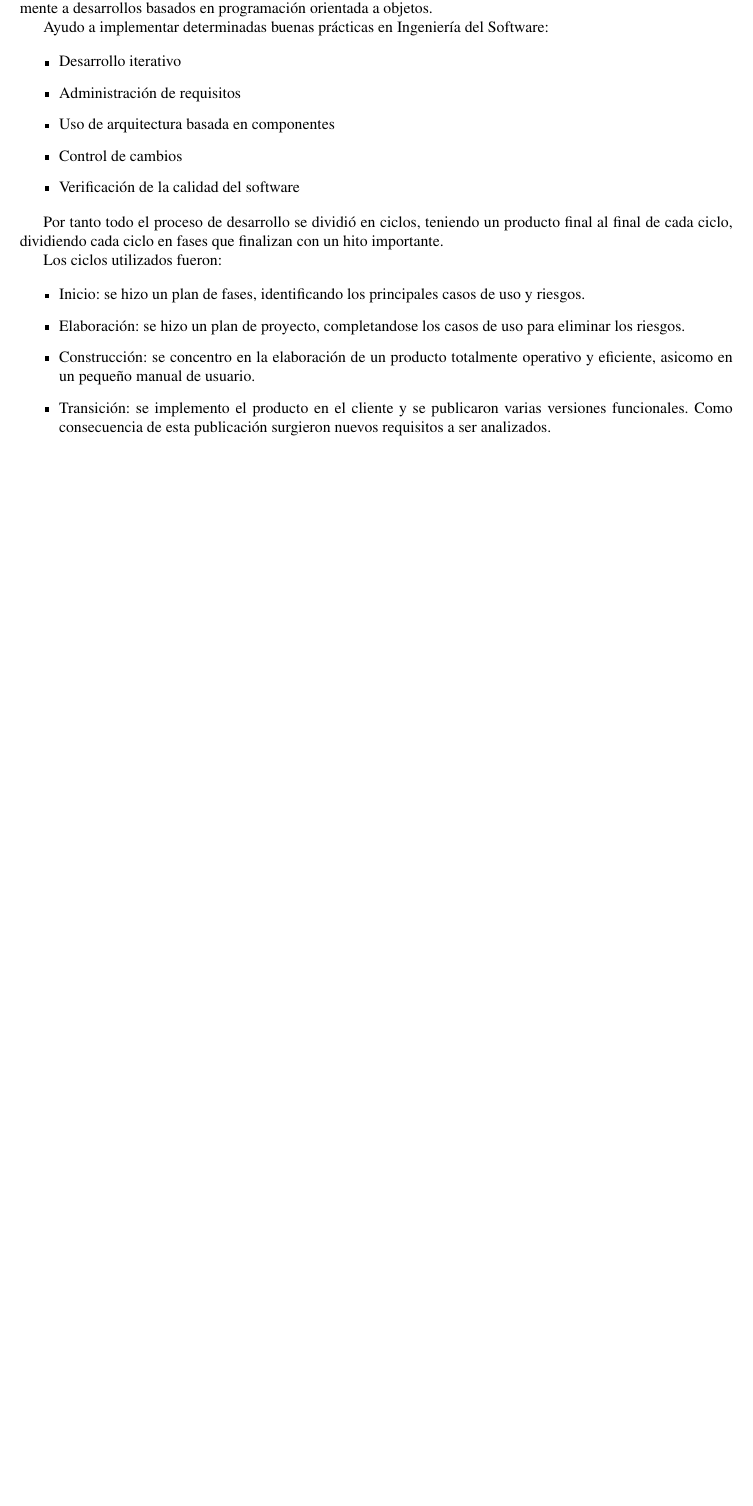
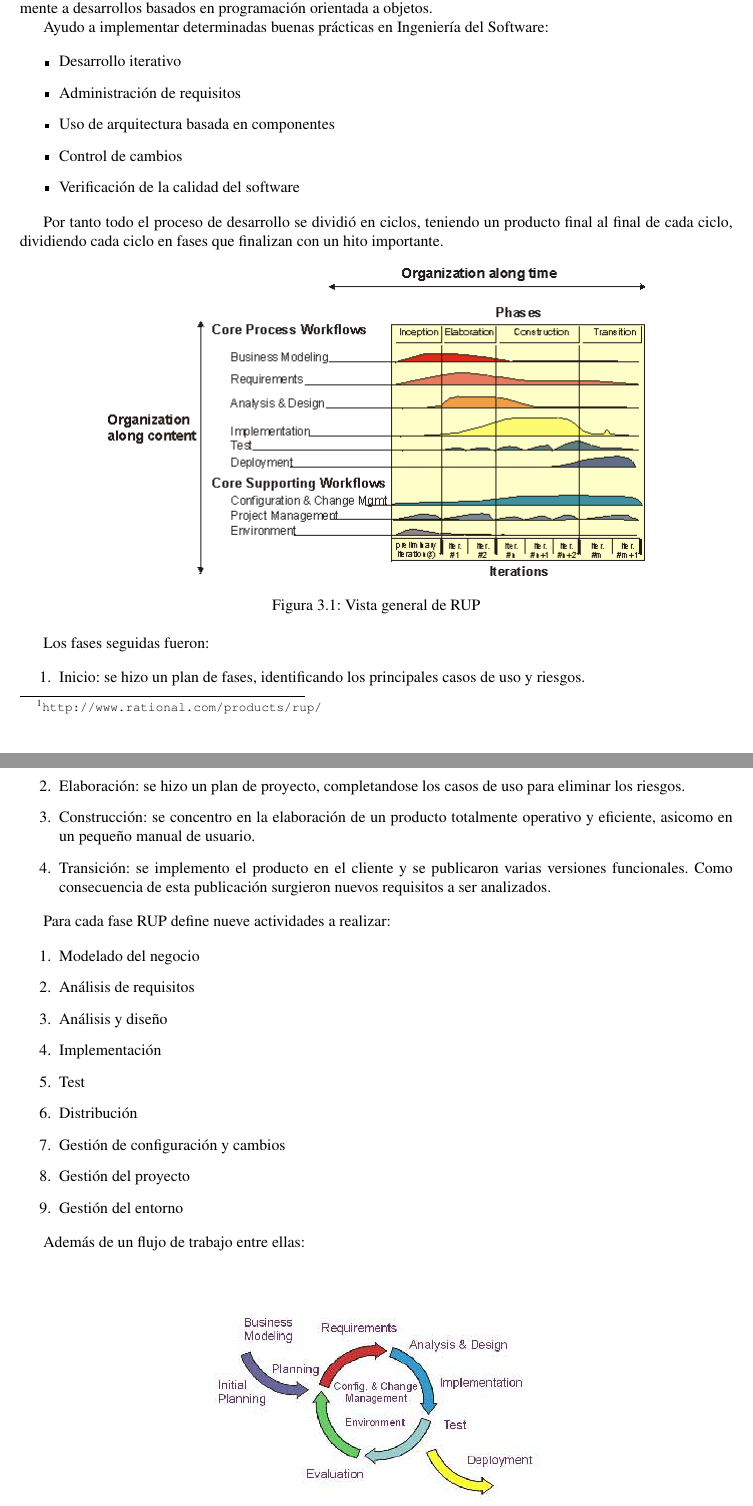
Before and after one commit to BackupTheBerlios/swaml-svn, a LaTeX document (trunk/doc/es/pfc/swaml.tex, which reads trunk/doc/es/pfc/metodologia/rup.tex): part of page 23 of 43 before the commit and two parts of pages 23 and 24 of 44 after it, the two joined at a grey line, cut so that both start at the same text, the shorter picture padded with empty space. Compiled offline with pdfLaTeX; the source files are stored in an older character set and shown here as Unicode.

Commit message:
section talking about RUP

```diff
--- a/trunk/doc/es/pfc/metodologia/rup.tex
+++ b/trunk/doc/es/pfc/metodologia/rup.tex
@@ -23,9 +23,16 @@ Por tanto todo el proceso de desarrollo se dividió en ciclos, teniendo un
 producto final al final de cada ciclo, dividiendo cada ciclo en fases que
 finalizan con un hito importante.
 
-Los ciclos utilizados fueron:
+\begin{figure}[ht]
+	\centering
+	\includegraphics[width=12cm]{images/rup.png}
+	\caption{Vista general de RUP}
+	\label{fig:RUP}
+\end{figure}
 
-\begin{itemize}
+Los fases seguidas fueron:
+
+\begin{enumerate}
   \item Inicio: se hizo un plan de fases, identificando los principales
 	casos de uso y riesgos.
   \item Elaboración: se hizo un plan de proyecto, completandose los casos
@@ -35,4 +42,20 @@ Los ciclos utilizados fueron:
   \item Transición: se implemento el producto en el cliente y se publicaron
 	varias versiones funcionales. Como consecuencia de esta publicación
 	surgieron nuevos requisitos a ser analizados.
-\end{itemize}
+\end{enumerate}
+
+Para cada fase RUP define nueve actividades a realizar:
+
+\begin{enumerate}
+ \item Modelado del negocio
+ \item Análisis de requisitos
+ \item Análisis y diseño
+ \item Implementación
+ \item Test
+ \item Distribución
+ \item Gestión de configuración y cambios
+ \item Gestión del proyecto
+ \item Gestión del entorno
+\end{enumerate}
+
+Además de un flujo de trabajo entre ellas:
```
Also changed, not shown: trunk/doc/es/pfc/images/rup.png (added), trunk/doc/es/pfc/images/workflow-rup.png (added), trunk/doc/es/pfc/metodologia/rup.tex (25 more changed lines).
